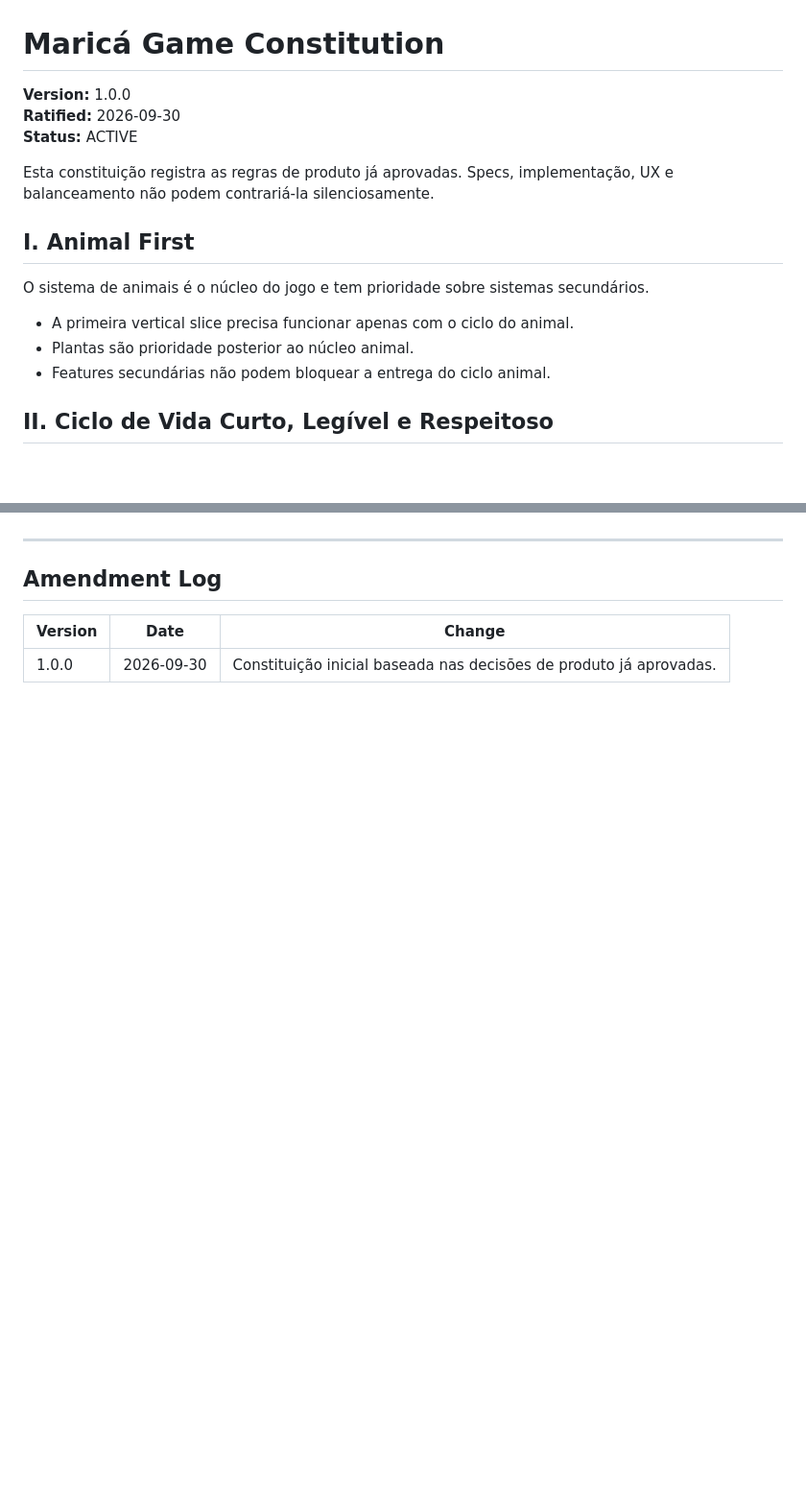
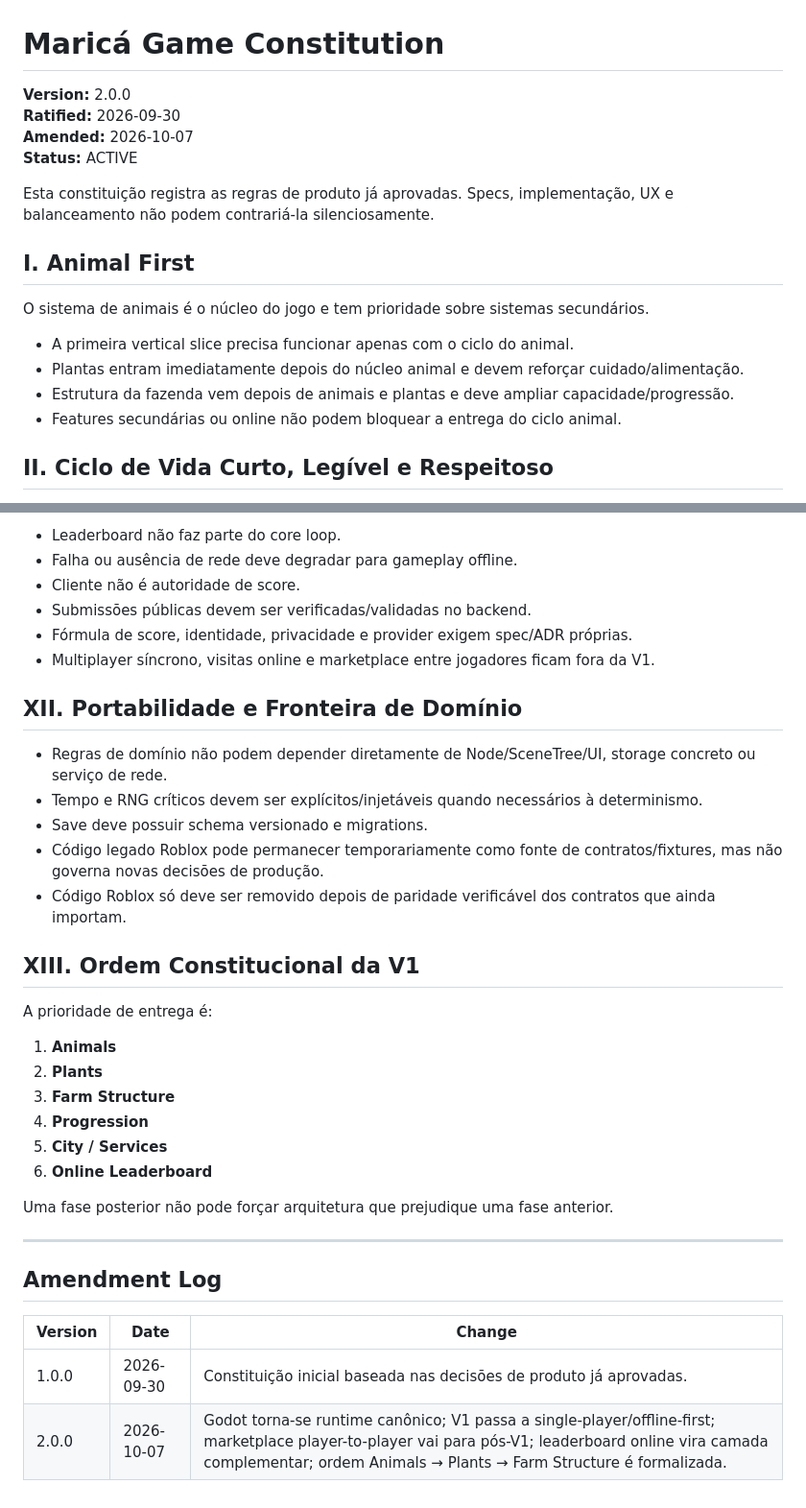
Before and after one commit to az1nn/marica-game, a Markdown page: .specify/memory/constitution.md, 2 parts joined by grey strips. Shown at 96% size. GitHub-like rendering; blank space fills up the shorter version.

```diff
--- a/.specify/memory/constitution.md
+++ b/.specify/memory/constitution.md
@@ -1,7 +1,8 @@
 # Maricá Game Constitution
 
-**Version:** 1.0.0
+**Version:** 2.0.0
 **Ratified:** 2026-09-30
+**Amended:** 2026-10-07
 **Status:** ACTIVE
 
 Esta constituição registra as regras de produto já aprovadas. Specs, implementação, UX e balanceamento não podem contrariá-la silenciosamente.
@@ -11,8 +12,9 @@ Esta constituição registra as regras de produto já aprovadas. Specs, implemen
 O sistema de animais é o núcleo do jogo e tem prioridade sobre sistemas secundários.
 
 - A primeira vertical slice precisa funcionar apenas com o ciclo do animal.
-- Plantas são prioridade posterior ao núcleo animal.
-- Features secundárias não podem bloquear a entrega do ciclo animal.
+- Plantas entram imediatamente depois do núcleo animal e devem reforçar cuidado/alimentação.
+- Estrutura da fazenda vem depois de animais e plantas e deve ampliar capacidade/progressão.
+- Features secundárias ou online não podem bloquear a entrega do ciclo animal.
 
 ## II. Ciclo de Vida Curto, Legível e Respeitoso
 
@@ -112,3 +140,30 @@ As regras determinísticas do domínio devem ser automatizáveis em testes. Bala
+- Leaderboard não faz parte do core loop.
+- Falha ou ausência de rede deve degradar para gameplay offline.
+- Cliente não é autoridade de score.
+- Submissões públicas devem ser verificadas/validadas no backend.
+- Fórmula de score, identidade, privacidade e provider exigem spec/ADR próprias.
+- Multiplayer síncrono, visitas online e marketplace entre jogadores ficam fora da V1.
+
+## XII. Portabilidade e Fronteira de Domínio
+
+- Regras de domínio não podem depender diretamente de Node/SceneTree/UI, storage concreto ou serviço de rede.
+- Tempo e RNG críticos devem ser explícitos/injetáveis quando necessários à determinismo.
+- Save deve possuir schema versionado e migrations.
+- Código legado Roblox pode permanecer temporariamente como fonte de contratos/fixtures, mas não governa novas decisões de produção.
+- Código Roblox só deve ser removido depois de paridade verificável dos contratos que ainda importam.
+
+## XIII. Ordem Constitucional da V1
+
+A prioridade de entrega é:
+
+1. **Animals**
+2. **Plants**
+3. **Farm Structure**
+4. **Progression**
+5. **City / Services**
+6. **Online Leaderboard**
+
+Uma fase posterior não pode forçar arquitetura que prejudique uma fase anterior.
 
 ---
 
@@ -117,3 +172,4 @@ As regras determinísticas do domínio devem ser automatizáveis em testes. Bala
 | Version | Date | Change |
 |---|---|---|
 | 1.0.0 | 2026-09-30 | Constituição inicial baseada nas decisões de produto já aprovadas. |
+| 2.0.0 | 2026-10-07 | Godot torna-se runtime canônico; V1 passa a single-player/offline-first; marketplace player-to-player vai para pós-V1; leaderboard online vira camada complementar; ordem Animals → Plants → Farm Structure é formalizada. |
```
Also changed, not shown: other parts of .specify/memory/constitution.md (+38 -12 lines).
